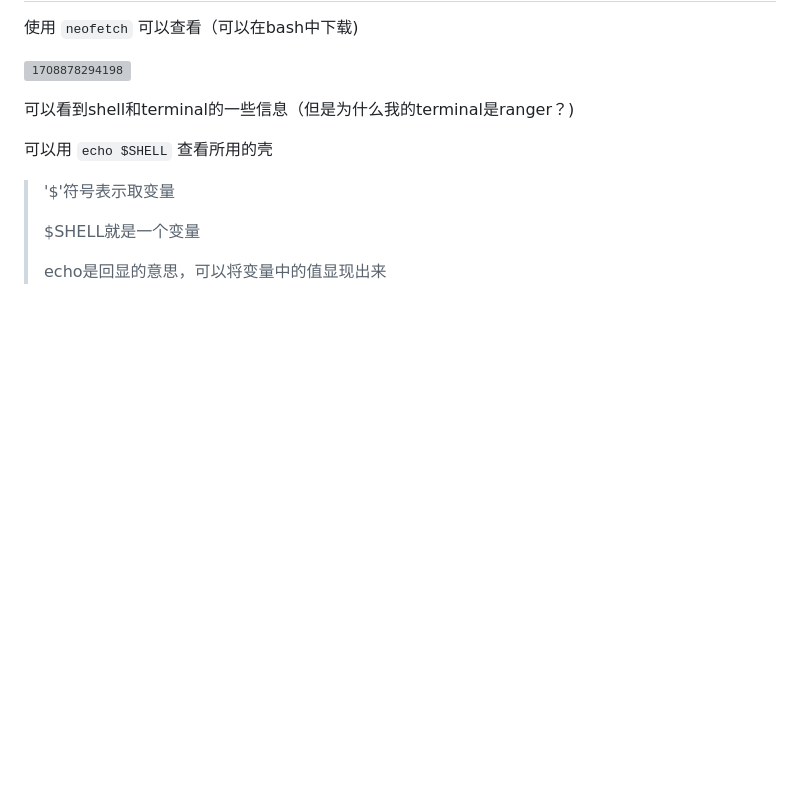
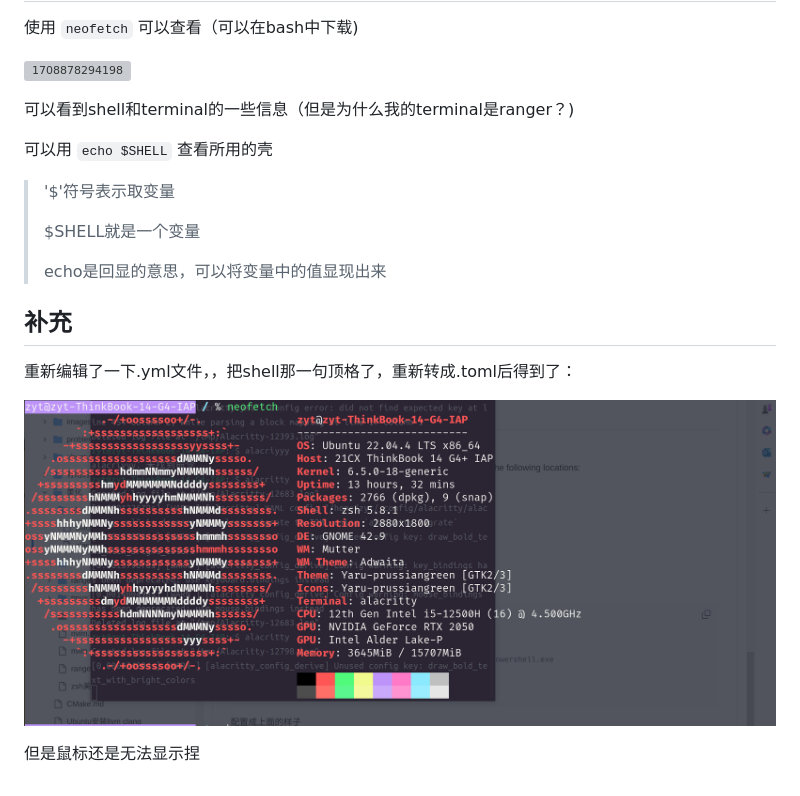
Before and after one commit to Labbbbbbbbb/WTR_learningnote, a Markdown page: Ubuntu/ubuntu听课笔记.md, the part around the change. Drawn GitHub-style; pictures changed too: Ubuntu/image/ubuntu听课笔记/1708917956080.png (added); blank space fills up the shorter version; grey boxes are pictures that could not be loaded.

```diff
--- a/Ubuntu/ubuntu听课笔记.md
+++ b/Ubuntu/ubuntu听课笔记.md
@@ -133,3 +133,12 @@ vim：---->出门下拐
 > $SHELL就是一个变量
 >
 > echo是回显的意思，可以将变量中的值显现出来
+
+
+## 补充
+
+重新编辑了一下.yml文件，，把shell那一句顶格了，重新转成.toml后得到了：
+
+![1708917956080](image/ubuntu听课笔记/1708917956080.png)
+
+但是鼠标还是无法显示捏
```
